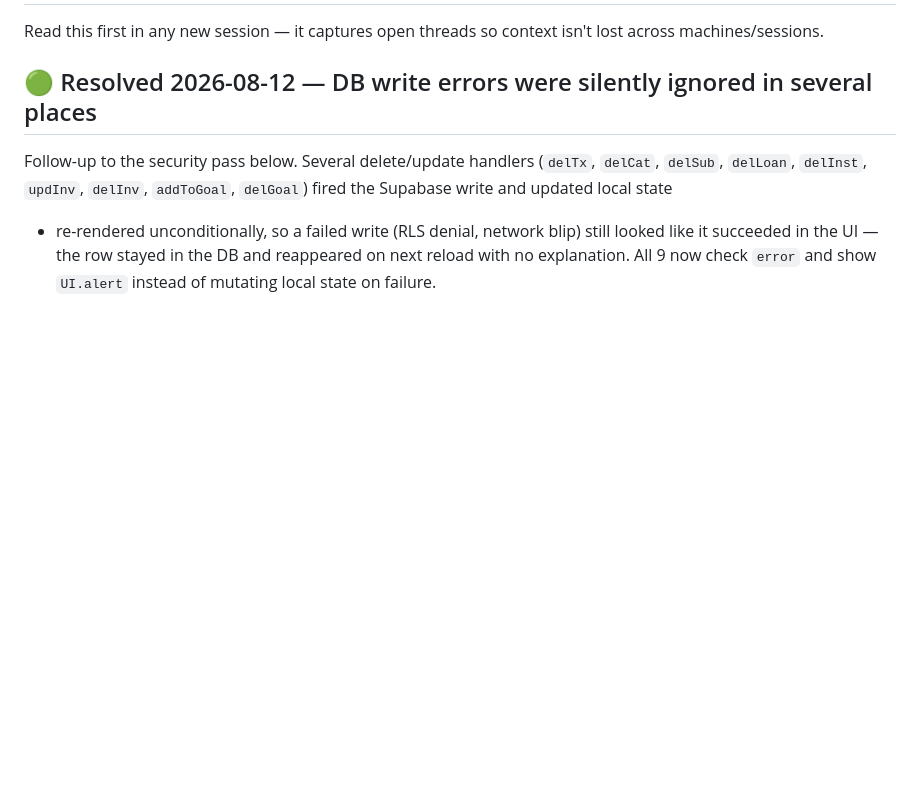
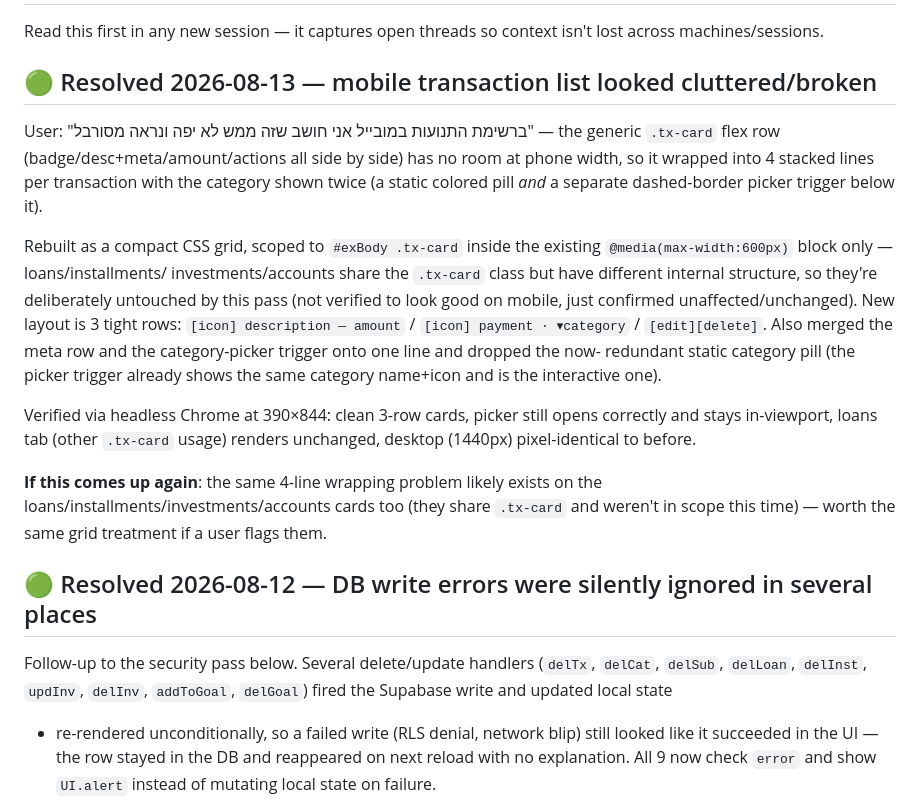
Before and after one commit to yc196819-oss/budget-app-365, a Markdown page: PENDING.md, the part around one of its changes. GitHub-like rendering; blank space fills up the shorter version.

Commit message:
Document the mobile transaction list redesign in PENDING.md
Co-Authored-By: Claude Sonnet 5 <noreply@anthropic.com>

```diff
--- a/PENDING.md
+++ b/PENDING.md
@@ -2,5 +2,32 @@
 
 Read this first in any new session — it captures open threads so context isn't lost across machines/sessions.
+
+## 🟢 Resolved 2026-08-13 — mobile transaction list looked cluttered/broken
+User: "ברשימת התנועות במובייל אני חושב שזה ממש לא יפה ונראה מסורבל" — the
+generic `.tx-card` flex row (badge/desc+meta/amount/actions all side by
+side) has no room at phone width, so it wrapped into 4 stacked lines per
+transaction with the category shown twice (a static colored pill *and* a
+separate dashed-border picker trigger below it).
+
+Rebuilt as a compact CSS grid, scoped to `#exBody .tx-card` inside the
+existing `@media(max-width:600px)` block only — loans/installments/
+investments/accounts share the `.tx-card` class but have different
+internal structure, so they're deliberately untouched by this pass (not
+verified to look good on mobile, just confirmed unaffected/unchanged).
+New layout is 3 tight rows: `[icon] description — amount` /
+`[icon] payment · ▾category` / `[edit][delete]`. Also merged the meta
+row and the category-picker trigger onto one line and dropped the now-
+redundant static category pill (the picker trigger already shows the
+same category name+icon and is the interactive one).
+
+Verified via headless Chrome at 390×844: clean 3-row cards, picker still
+opens correctly and stays in-viewport, loans tab (other `.tx-card`
+usage) renders unchanged, desktop (1440px) pixel-identical to before.
+
+**If this comes up again**: the same 4-line wrapping problem likely
+exists on the loans/installments/investments/accounts cards too (they
+share `.tx-card` and weren't in scope this time) — worth the same
+grid treatment if a user flags them.
 
 ## 🟢 Resolved 2026-08-12 — DB write errors were silently ignored in several places
 Follow-up to the security pass below. Several delete/update handlers
```
Also changed, not shown: other parts of PENDING.md (+1 -1 lines).
